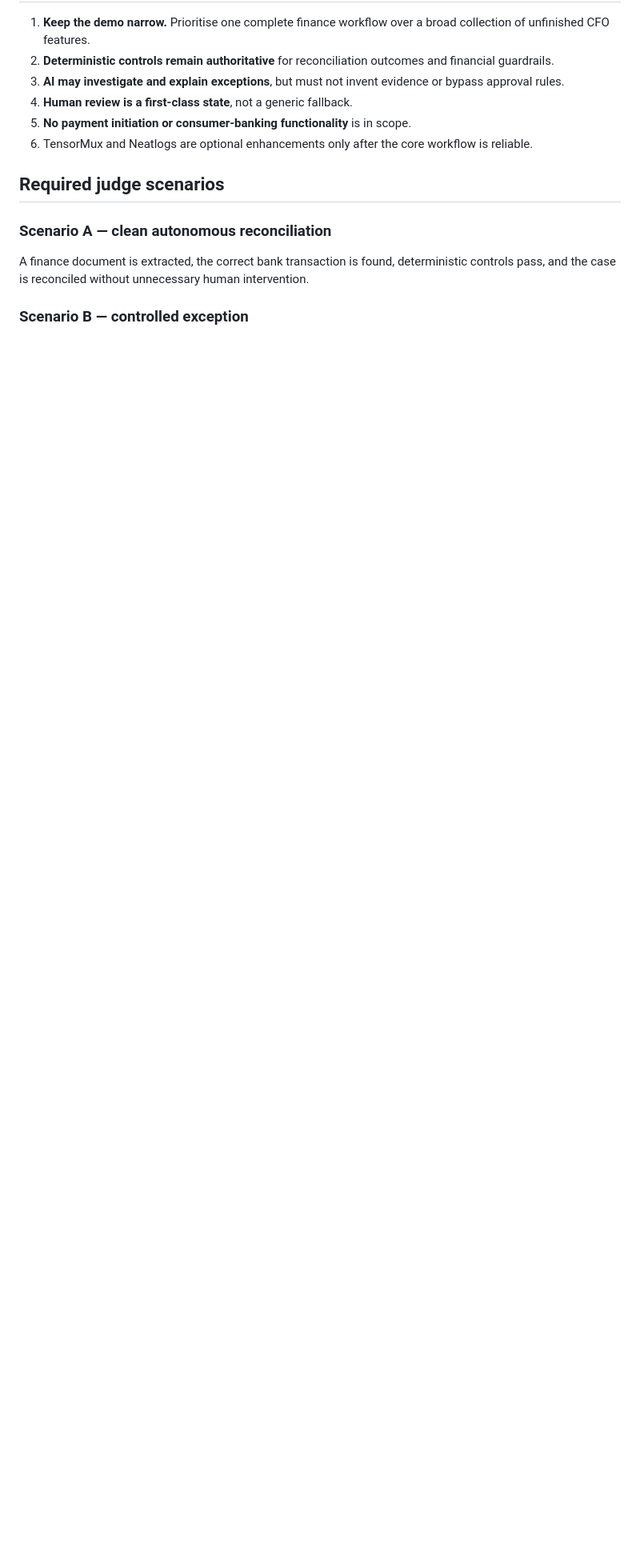
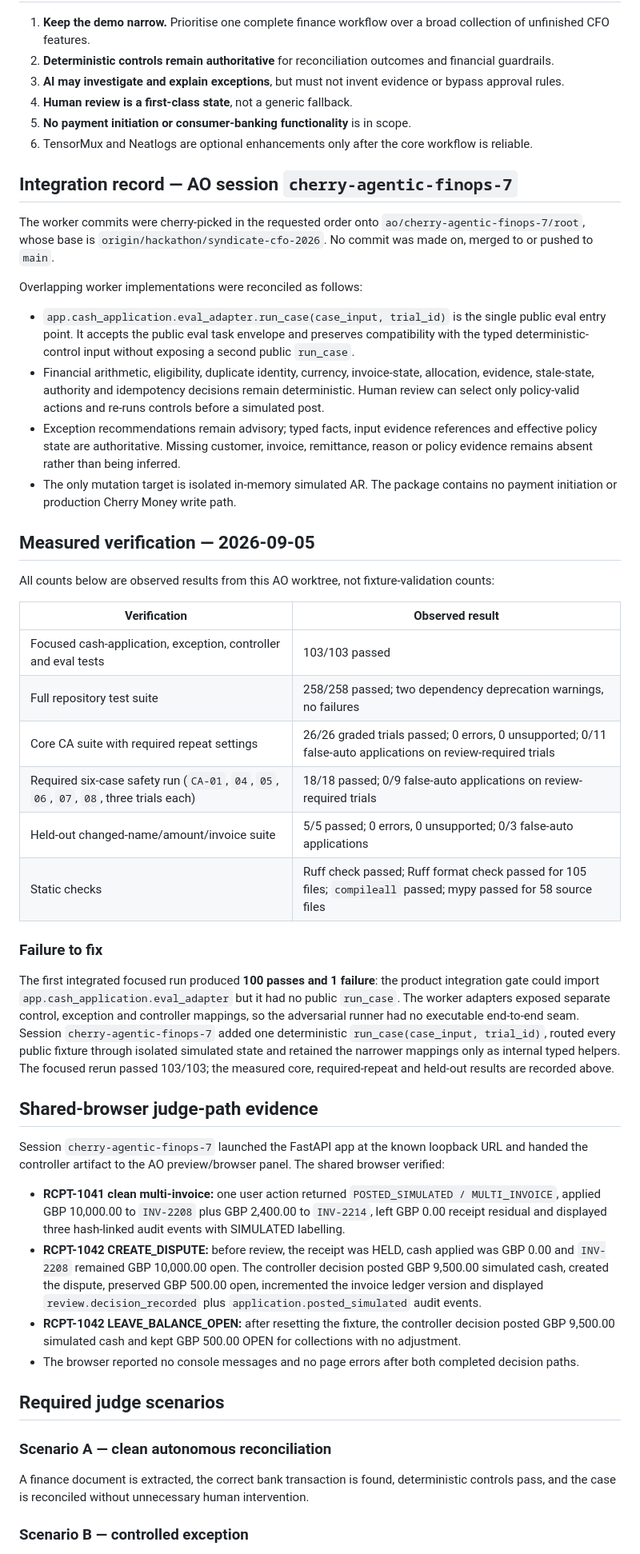
Before and after one commit to sohamtech-uk/cherry-agentic-finops, a Markdown page: SYNDICATE_BUILD_LOG.md, the part around one of its changes. Shown at 80% size. GitHub-like rendering; blank space fills up the shorter version.

Commit message:
docs(cfo): record integration and measured evidence

```diff
--- a/SYNDICATE_BUILD_LOG.md
+++ b/SYNDICATE_BUILD_LOG.md
@@ -47,6 +47,65 @@ For each completed AO session, capture the session identifier or screenshot sepa
 5. **No payment initiation or consumer-banking functionality** is in scope.
 6. TensorMux and Neatlogs are optional enhancements only after the core workflow is reliable.
 
+## Integration record — AO session `cherry-agentic-finops-7`
+
+The worker commits were cherry-picked in the requested order onto
+`ao/cherry-agentic-finops-7/root`, whose base is `origin/hackathon/syndicate-cfo-2026`. No commit
+was made on, merged to or pushed to `main`.
+
+Overlapping worker implementations were reconciled as follows:
+
+- `app.cash_application.eval_adapter.run_case(case_input, trial_id)` is the single public eval
+  entry point. It accepts the public eval task envelope and preserves compatibility with the typed
+  deterministic-control input without exposing a second public `run_case`.
+- Financial arithmetic, eligibility, duplicate identity, currency, invoice-state, allocation,
+  evidence, stale-state, authority and idempotency decisions remain deterministic. Human review
+  can select only policy-valid actions and re-runs controls before a simulated post.
+- Exception recommendations remain advisory; typed facts, input evidence references and effective
+  policy state are authoritative. Missing customer, invoice, remittance, reason or policy evidence
+  remains absent rather than being inferred.
+- The only mutation target is isolated in-memory simulated AR. The package contains no payment
+  initiation or production Cherry Money write path.
+
+## Measured verification — 2026-09-05
+
+All counts below are observed results from this AO worktree, not fixture-validation counts:
+
+| Verification | Observed result |
+| --- | --- |
+| Focused cash-application, exception, controller and eval tests | 103/103 passed |
+| Full repository test suite | 258/258 passed; two dependency deprecation warnings, no failures |
+| Core CA suite with required repeat settings | 26/26 graded trials passed; 0 errors, 0 unsupported; 0/11 false-auto applications on review-required trials |
+| Required six-case safety run (`CA-01`, `04`, `05`, `06`, `07`, `08`, three trials each) | 18/18 passed; 0/9 false-auto applications on review-required trials |
+| Held-out changed-name/amount/invoice suite | 5/5 passed; 0 errors, 0 unsupported; 0/3 false-auto applications |
+| Static checks | Ruff check passed; Ruff format check passed for 105 files; `compileall` passed; mypy passed for 58 source files |
+
+### Failure to fix
+
+The first integrated focused run produced **100 passes and 1 failure**: the product integration
+gate could import `app.cash_application.eval_adapter` but it had no public `run_case`. The worker
+adapters exposed separate control, exception and controller mappings, so the adversarial runner
+had no executable end-to-end seam. Session `cherry-agentic-finops-7` added one deterministic
+`run_case(case_input, trial_id)`, routed every public fixture through isolated simulated state and
+retained the narrower mappings only as internal typed helpers. The focused rerun passed 103/103;
+the measured core, required-repeat and held-out results are recorded above.
+
+## Shared-browser judge-path evidence
+
+Session `cherry-agentic-finops-7` launched the FastAPI app at the known loopback URL and handed the
+controller artifact to the AO preview/browser panel. The shared browser verified:
+
+- **RCPT-1041 clean multi-invoice:** one user action returned `POSTED_SIMULATED / MULTI_INVOICE`,
+  applied GBP 10,000.00 to `INV-2208` plus GBP 2,400.00 to `INV-2214`, left GBP 0.00 receipt
+  residual and displayed three hash-linked audit events with SIMULATED labelling.
+- **RCPT-1042 CREATE_DISPUTE:** before review, the receipt was HELD, cash applied was GBP 0.00 and
+  `INV-2208` remained GBP 10,000.00 open. The controller decision posted GBP 9,500.00 simulated
+  cash, created the dispute, preserved GBP 500.00 open, incremented the invoice ledger version and
+  displayed `review.decision_recorded` plus `application.posted_simulated` audit events.
+- **RCPT-1042 LEAVE_BALANCE_OPEN:** after resetting the fixture, the controller decision posted
+  GBP 9,500.00 simulated cash and kept GBP 500.00 OPEN for collections with no adjustment.
+- The browser reported no console messages and no page errors after both completed decision paths.
+
 ## Required judge scenarios
 
 ### Scenario A — clean autonomous reconciliation
```
Also changed, not shown: other parts of SYNDICATE_BUILD_LOG.md (+13 -13 lines).
